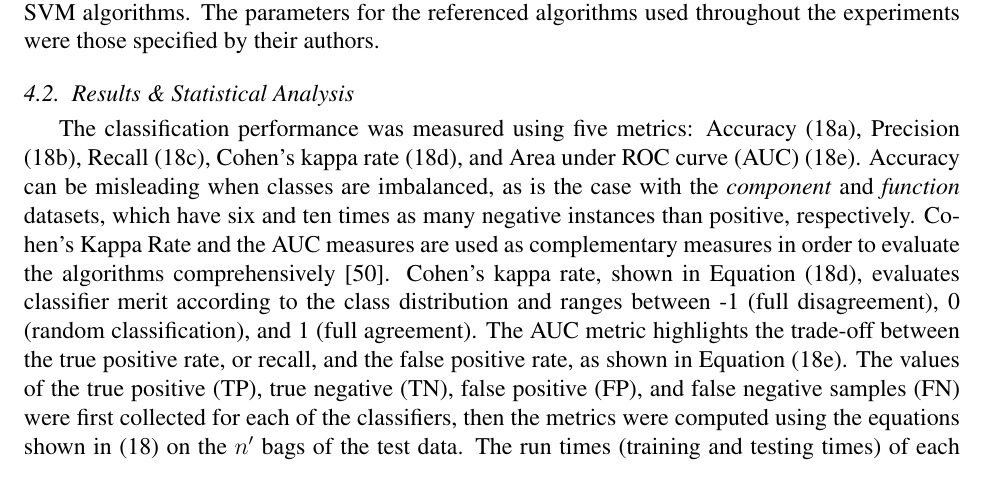
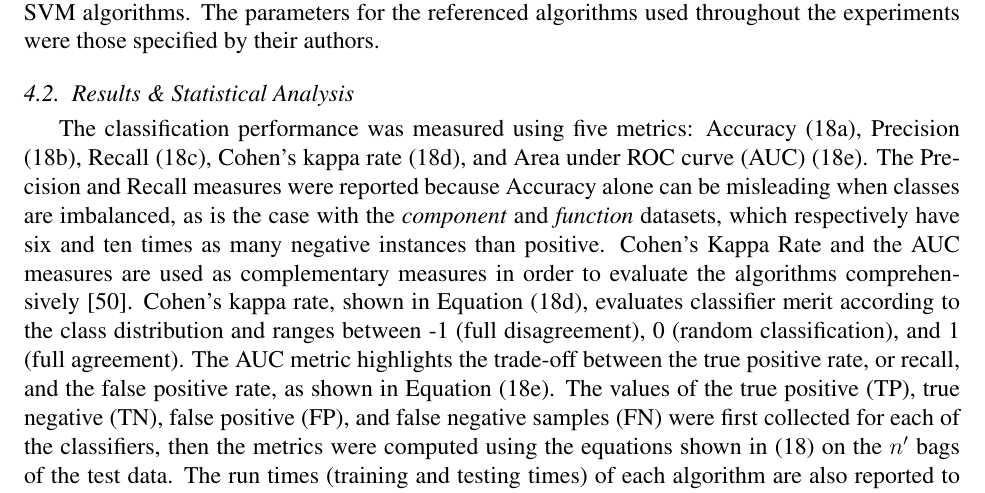
Before and after one commit to melkiga/MultiInstanceLearning, a LaTeX paper (ArticleRevision/article/article.tex): part of page 16 of 27, cut so that both start at the same text. Compiled offline with pdfLaTeX.

Commit message:
Added why we have precision and recall

```diff
--- a/ArticleRevision/article/article.tex
+++ b/ArticleRevision/article/article.tex
@@ -396,7 +396,7 @@ C \in  & \{0.1, 1, 10, 100, 1000, 10000\} \label{eq:paramC}\\
 These parameters were also used for the state-of-the-art SVM methods. This was done in order to keep the experimental environment controlled and ensure fair evaluation of the multi-instance SVM algorithms. The parameters for the referenced algorithms used throughout the experiments were those specified by their authors.
 
 \subsection{Results \& Statistical Analysis}\label{subsec:results}
-The classification performance was measured using five metrics: Accuracy~\eqref{eq:accuracy}, Precision \eqref{eq:precision}, Recall~\eqref{eq:recall}, Cohen's kappa rate~\eqref{eq:kappa}, and Area under ROC curve (AUC)~\eqref{eq:auc}. Accuracy can be misleading when classes are imbalanced, as is the case with the \textit{component} and \textit{function} datasets, which have six and ten times as many negative instances than positive, respectively. Cohen's Kappa Rate and the AUC measures are used as complementary measures in order to evaluate the algorithms comprehensively~\citep{Bendavid2008}. Cohen's kappa rate, shown in Equation~\eqref{eq:kappa}, evaluates classifier merit according to the class distribution and ranges between -1 (full disagreement), 0 (random classification), and 1 (full agreement). The AUC metric highlights the trade-off between the true positive rate, or recall, and the false positive rate, as shown in Equation~\eqref{eq:auc}. The values of the true positive (TP), true negative (TN), false positive (FP), and false negative samples (FN) were first collected for each of the classifiers, then the metrics were computed using the equations shown in~\eqref{eq:metrics} on the $n^\prime$ bags of the test data. The run times (training and testing times) of each algorithm are also reported to analyze the usability and speed of each of the algorithms across differently sized datasets.
+The classification performance was measured using five metrics: Accuracy~\eqref{eq:accuracy}, Precision \eqref{eq:precision}, Recall~\eqref{eq:recall}, Cohen's kappa rate~\eqref{eq:kappa}, and Area under ROC curve (AUC)~\eqref{eq:auc}. The Precision and Recall measures were reported because Accuracy alone can be misleading when classes are imbalanced, as is the case with the \textit{component} and \textit{function} datasets, which respectively have six and ten times as many negative instances than positive. Cohen's Kappa Rate and the AUC measures are used as complementary measures in order to evaluate the algorithms comprehensively~\citep{Bendavid2008}. Cohen's kappa rate, shown in Equation~\eqref{eq:kappa}, evaluates classifier merit according to the class distribution and ranges between -1 (full disagreement), 0 (random classification), and 1 (full agreement). The AUC metric highlights the trade-off between the true positive rate, or recall, and the false positive rate, as shown in Equation~\eqref{eq:auc}. The values of the true positive (TP), true negative (TN), false positive (FP), and false negative samples (FN) were first collected for each of the classifiers, then the metrics were computed using the equations shown in~\eqref{eq:metrics} on the $n^\prime$ bags of the test data. The run times (training and testing times) of each algorithm are also reported to analyze the usability and speed of each of the algorithms across differently sized datasets.
 
 The results for these metrics are shown in Tables~\ref{tab:accResults},~\ref{tab:preResults},~\ref{tab:recResults},~\ref{tab:kappaResults},~\ref{tab:aucResults}, and~\ref{tab:time}.
 \begin{subequations}
```
Also changed, not shown: ArticleRevision/article/article.pdf, 3 other files.
